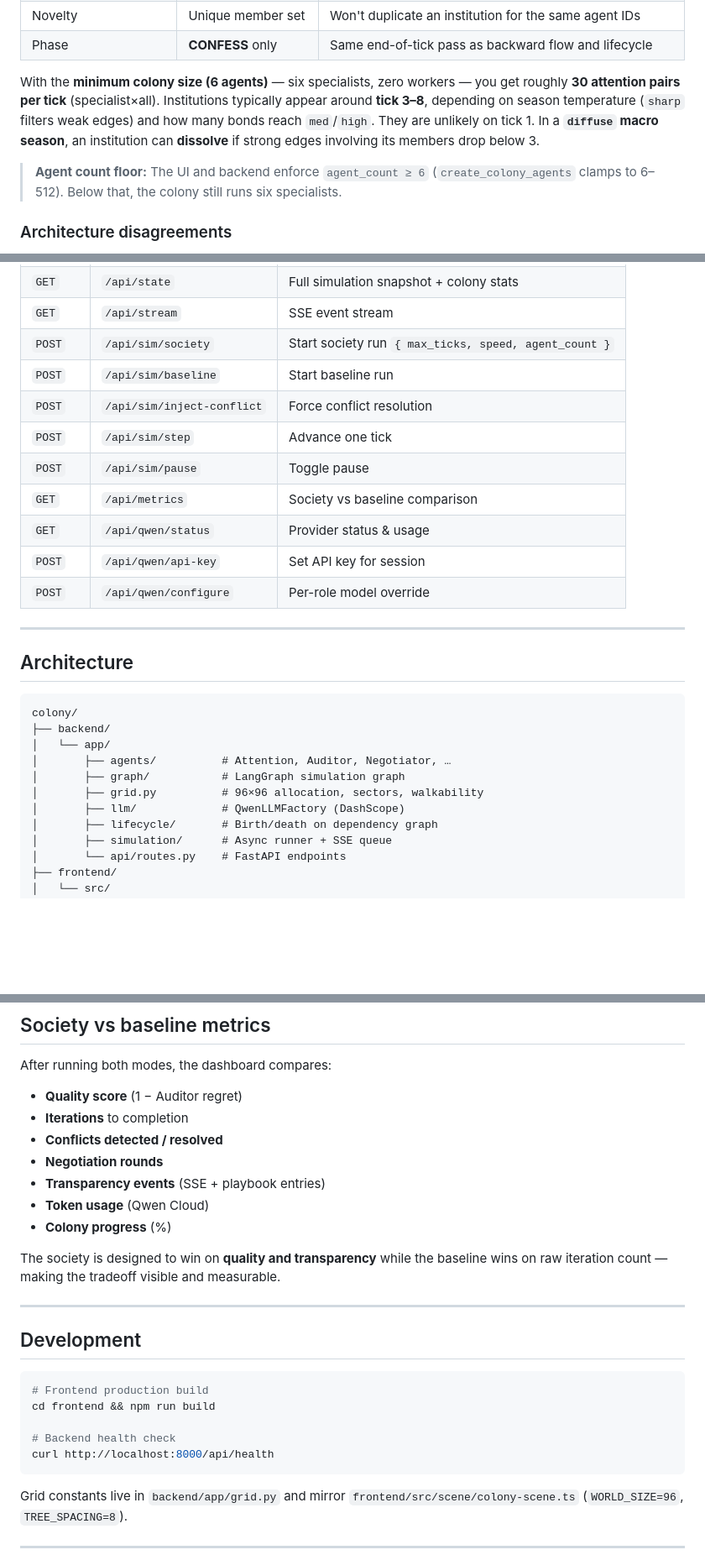
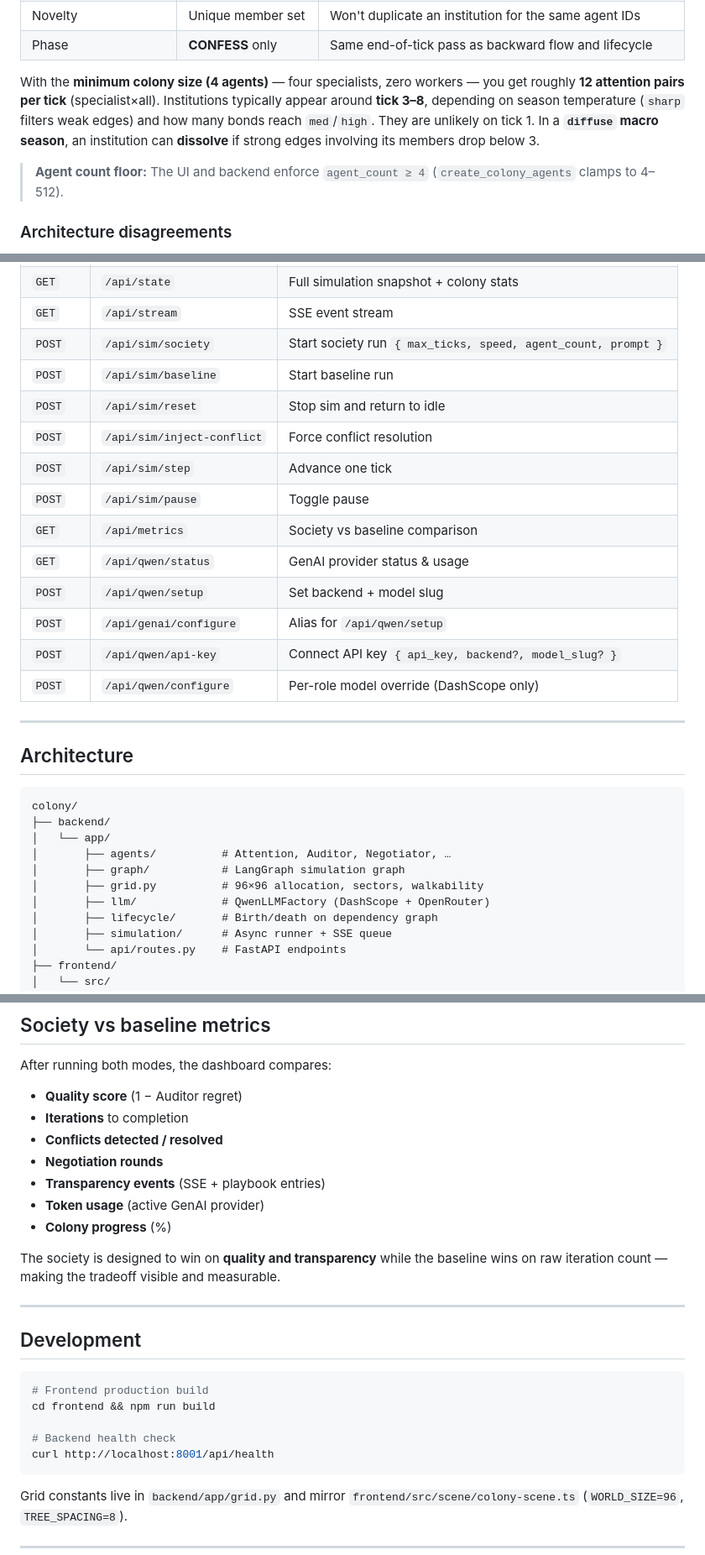
Before and after one commit to iblameandrew/sonar, a Markdown page: README.md, 3 parts joined by grey strips. Shown at 84% size. Drawn GitHub-style; blank space fills up the shorter version.

````diff
--- a/README.md
+++ b/README.md
@@ -345,9 +345,9 @@ tN · phase CONFESS        ← backward pass + institutions
 | Novelty | Unique member set | Won't duplicate an institution for the same agent IDs |
 | Phase | **CONFESS** only | Same end-of-tick pass as backward flow and lifecycle |
 
-With the **minimum colony size (6 agents)** — six specialists, zero workers — you get roughly **30 attention pairs per tick** (specialist×all). Institutions typically appear around **tick 3–8**, depending on season temperature (`sharp` filters weak edges) and how many bonds reach `med`/`high`. They are unlikely on tick 1. In a **`diffuse` macro season**, an institution can **dissolve** if strong edges involving its members drop below 3.
+With the **minimum colony size (4 agents)** — four specialists, zero workers — you get roughly **12 attention pairs per tick** (specialist×all). Institutions typically appear around **tick 3–8**, depending on season temperature (`sharp` filters weak edges) and how many bonds reach `med`/`high`. They are unlikely on tick 1. In a **`diffuse` macro season**, an institution can **dissolve** if strong edges involving its members drop below 3.
 
-> **Agent count floor:** The UI and backend enforce `agent_count ≥ 6` (`create_colony_agents` clamps to 6–512). Below that, the colony still runs six specialists.
+> **Agent count floor:** The UI and backend enforce `agent_count ≥ 4` (`create_colony_agents` clamps to 4–512).
 
 ### Architecture disagreements
 
@@ -487,14 +507,17 @@ Default mapping (June 2026): every role starts on **`qwen3.6-flash-2026-04-02`**
 | `GET` | `/api/state` | Full simulation snapshot + colony stats |
 | `GET` | `/api/stream` | SSE event stream |
-| `POST` | `/api/sim/society` | Start society run `{ max_ticks, speed, agent_count }` |
+| `POST` | `/api/sim/society` | Start society run `{ max_ticks, speed, agent_count, prompt }` |
 | `POST` | `/api/sim/baseline` | Start baseline run |
+| `POST` | `/api/sim/reset` | Stop sim and return to idle |
 | `POST` | `/api/sim/inject-conflict` | Force conflict resolution |
 | `POST` | `/api/sim/step` | Advance one tick |
 | `POST` | `/api/sim/pause` | Toggle pause |
 | `GET` | `/api/metrics` | Society vs baseline comparison |
-| `GET` | `/api/qwen/status` | Provider status & usage |
-| `POST` | `/api/qwen/api-key` | Set API key for session |
-| `POST` | `/api/qwen/configure` | Per-role model override |
+| `GET` | `/api/qwen/status` | GenAI provider status & usage |
+| `POST` | `/api/qwen/setup` | Set backend + model slug |
+| `POST` | `/api/genai/configure` | Alias for `/api/qwen/setup` |
+| `POST` | `/api/qwen/api-key` | Connect API key `{ api_key, backend?, model_slug? }` |
+| `POST` | `/api/qwen/configure` | Per-role model override (DashScope only) |
 
 ---
 
@@ -507,7 +530,7 @@ colony/
 │       ├── agents/          # Attention, Auditor, Negotiator, …
 │       ├── graph/           # LangGraph simulation graph
 │       ├── grid.py          # 96×96 allocation, sectors, walkability
-│       ├── llm/             # QwenLLMFactory (DashScope)
+│       ├── llm/             # QwenLLMFactory (DashScope + OpenRouter)
 │       ├── lifecycle/       # Birth/death on dependency graph
 │       ├── simulation/      # Async runner + SSE queue
 │       └── api/routes.py    # FastAPI endpoints
@@ -535,7 +558,7 @@ After running both modes, the dashboard compares:
 - **Conflicts detected / resolved**
 - **Negotiation rounds**
 - **Transparency events** (SSE + playbook entries)
-- **Token usage** (Qwen Cloud)
+- **Token usage** (active GenAI provider)
 - **Colony progress** (%)
 
 The society is designed to win on **quality and transparency** while the baseline wins on raw iteration count — making the tradeoff visible and measurable.
@@ -549,7 +572,7 @@ The society is designed to win on **quality and transparency** while the baselin
 cd frontend && npm run build
 
 # Backend health check
-curl http://localhost:8000/api/health
+curl http://localhost:8001/api/health
 ```
 
 Grid constants live in `backend/app/grid.py` and mirror `frontend/src/scene/colony-scene.ts` (`WORLD_SIZE=96`, `TREE_SPACING=8`).
````
Also changed, not shown: other parts of README.md (+38 -18 lines).
